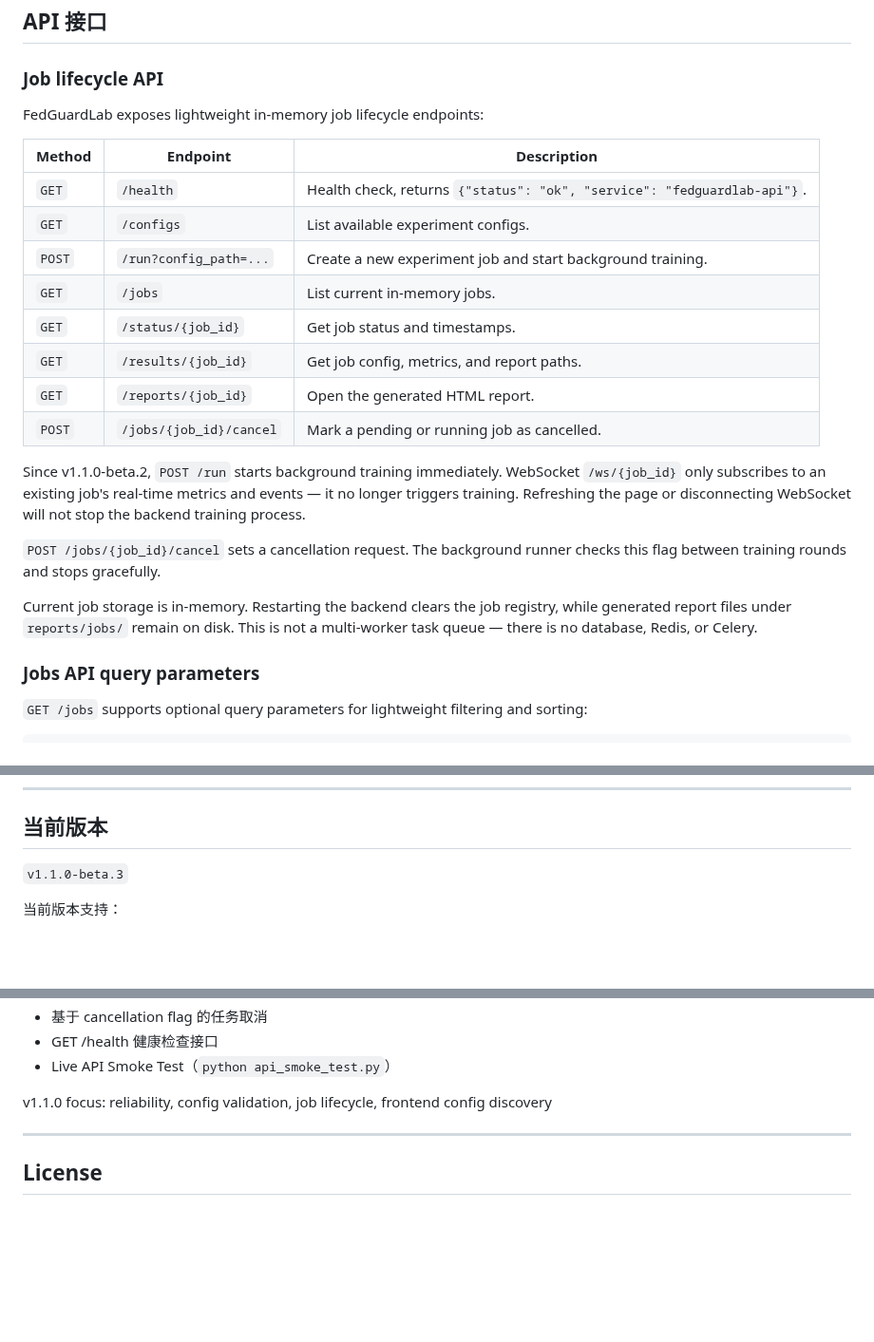
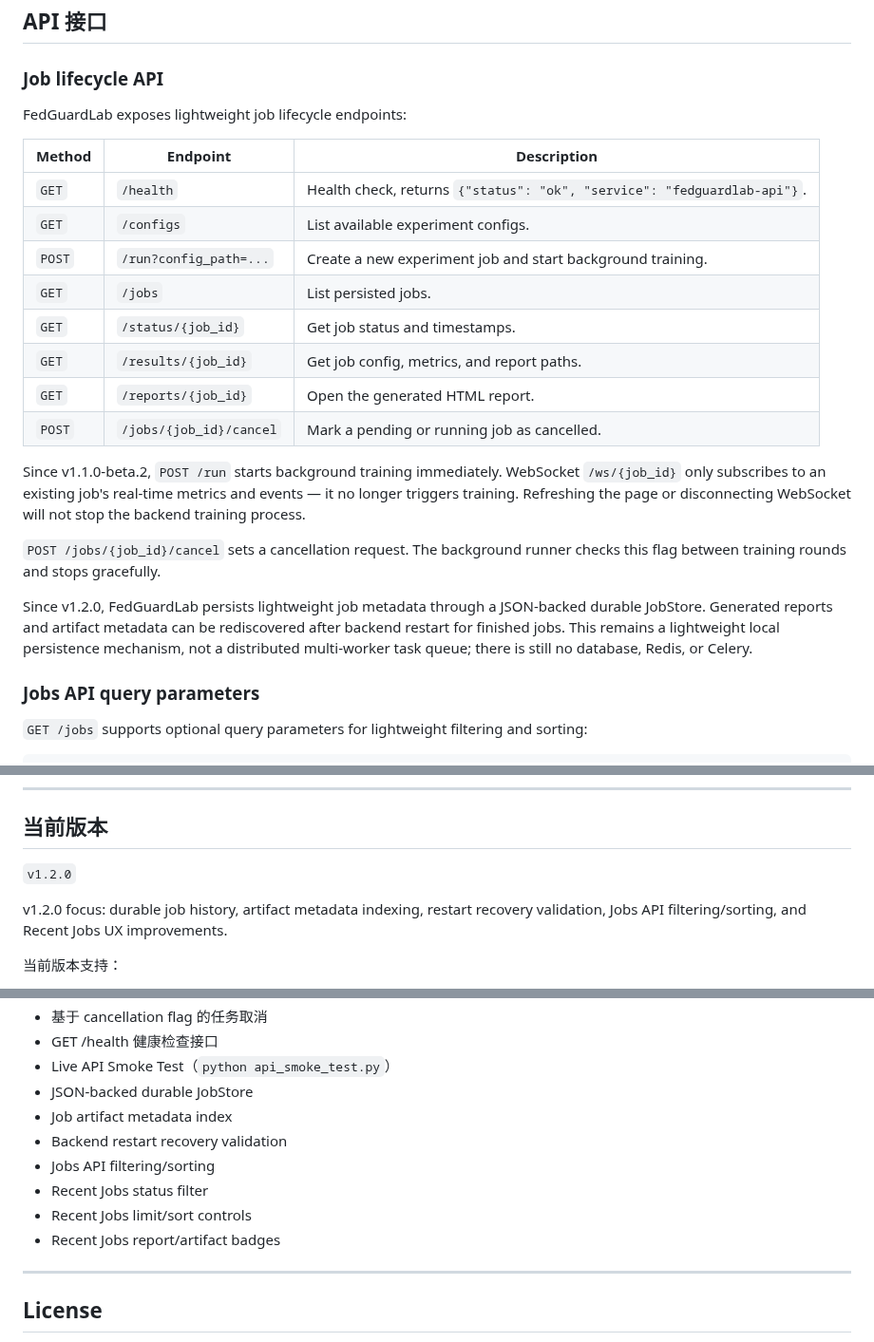
Before and after one commit to Calvin1989/FedGuardLab, a Markdown page: README.md, 3 parts joined by grey strips. Shown at 95% size. GitHub-like rendering; blank space fills up the shorter version.

Commit message:
docs: refresh README for v1.2 release

```diff
--- a/README.md
+++ b/README.md
@@ -226,14 +226,14 @@ reports/comparisons/<comparison_id>/
 
 ### Job lifecycle API
 
-FedGuardLab exposes lightweight in-memory job lifecycle endpoints:
+FedGuardLab exposes lightweight job lifecycle endpoints:
 
 | Method | Endpoint | Description |
 |---|---|---|
 | `GET` | `/health` | Health check, returns `{"status": "ok", "service": "fedguardlab-api"}`. |
 | `GET` | `/configs` | List available experiment configs. |
 | `POST` | `/run?config_path=...` | Create a new experiment job and start background training. |
-| `GET` | `/jobs` | List current in-memory jobs. |
+| `GET` | `/jobs` | List persisted jobs. |
 | `GET` | `/status/{job_id}` | Get job status and timestamps. |
 | `GET` | `/results/{job_id}` | Get job config, metrics, and report paths. |
 | `GET` | `/reports/{job_id}` | Open the generated HTML report. |
@@ -243,7 +243,7 @@ Since v1.1.0-beta.2, `POST /run` starts background training immediately. WebSock
 
 `POST /jobs/{job_id}/cancel` sets a cancellation request. The background runner checks this flag between training rounds and stops gracefully.
 
-Current job storage is in-memory. Restarting the backend clears the job registry, while generated report files under `reports/jobs/` remain on disk. This is not a multi-worker task queue — there is no database, Redis, or Celery.
+Since v1.2.0, FedGuardLab persists lightweight job metadata through a JSON-backed durable JobStore. Generated reports and artifact metadata can be rediscovered after backend restart for finished jobs. This remains a lightweight local persistence mechanism, not a distributed multi-worker task queue; there is still no database, Redis, or Celery.
 
 ### Jobs API query parameters
 
@@ -328,7 +328,9 @@ http://127.0.0.1:8000/docs
 
 ## 当前版本
 
-`v1.1.0-beta.3`
+`v1.2.0`
+
+v1.2.0 focus: durable job history, artifact metadata indexing, restart recovery validation, Jobs API filtering/sorting, and Recent Jobs UX improvements.
 
 当前版本支持：
 
@@ -355,8 +357,13 @@ http://127.0.0.1:8000/docs
 - 基于 cancellation flag 的任务取消
 - GET /health 健康检查接口
 - Live API Smoke Test（`python api_smoke_test.py`）
-
-v1.1.0 focus: reliability, config validation, job lifecycle, frontend config discovery
+- JSON-backed durable JobStore
+- Job artifact metadata index
+- Backend restart recovery validation
+- Jobs API filtering/sorting
+- Recent Jobs status filter
+- Recent Jobs limit/sort controls
+- Recent Jobs report/artifact badges
 
 ---
 
```
Also changed, not shown: other parts of README.md (+1 -1 lines).
